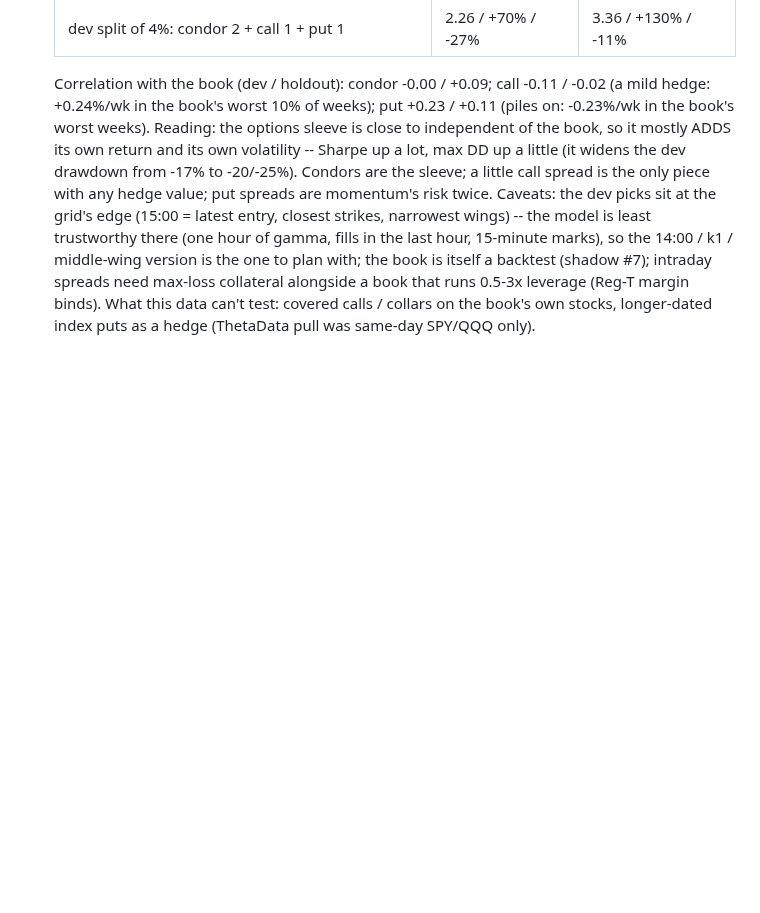
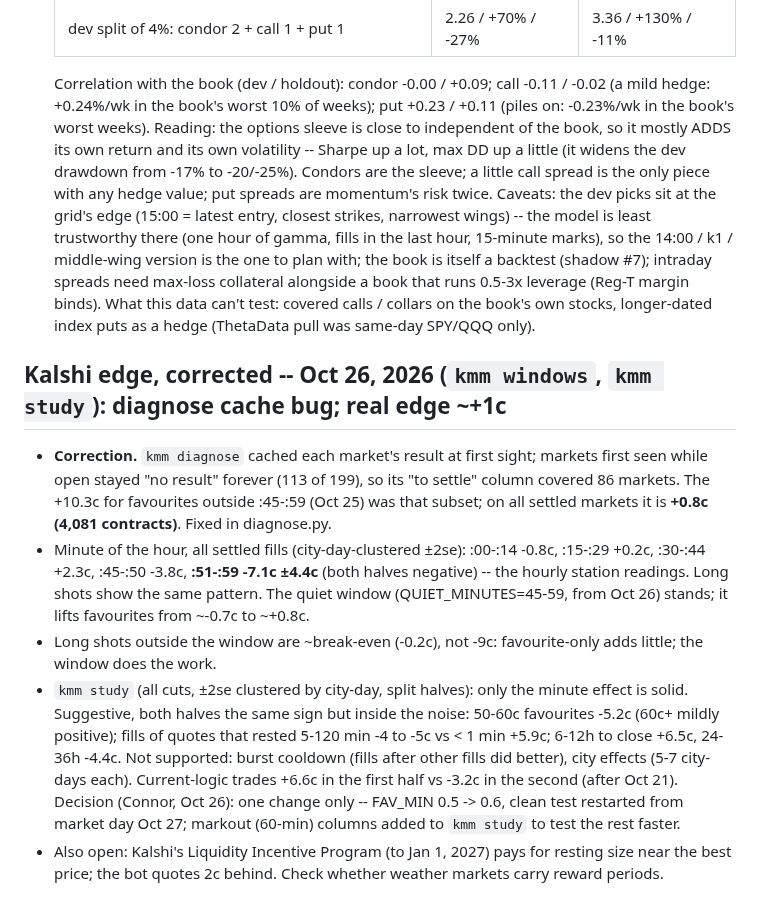
Before and after one commit to connormortoncbtx-sketch/momentum-system, a Markdown page: docs/2026-10_strategy_research.md, the part around the change. GitHub-like rendering; blank space fills up the shorter version.

Commit message:
research doc: Kalshi edge corrected (diagnose cache bug), study results, FAV_MIN 0.6
Co-Authored-By: Claude Opus 5.5 <noreply@anthropic.com>
Claude-Session: https://claude.ai/code/session_01NQksnTKH6U3HinFRXxz3fh

```diff
--- a/docs/2026-10_strategy_research.md
+++ b/docs/2026-10_strategy_research.md
@@ -2712,3 +2712,20 @@ options_candidates_daily.csv = daily strategy returns of 48 candidate variants).
   plan with; the book is itself a backtest (shadow #7); intraday spreads need max-loss collateral alongside a book
   that runs 0.5-3x leverage (Reg-T margin binds). What this data can't test: covered calls / collars on the book's
   own stocks, longer-dated index puts as a hedge (ThetaData pull was same-day SPY/QQQ only).
+
+## Kalshi edge, corrected -- Oct 26, 2026 (`kmm windows`, `kmm study`): diagnose cache bug; real edge ~+1c
+- **Correction.** `kmm diagnose` cached each market's result at first sight; markets first seen while open stayed
+  "no result" forever (113 of 199), so its "to settle" column covered 86 markets. The +10.3c for favourites outside
+  :45-:59 (Oct 25) was that subset; on all settled markets it is **+0.8c (4,081 contracts)**. Fixed in diagnose.py.
+- Minute of the hour, all settled fills (city-day-clustered ±2se): :00-:14 -0.8c, :15-:29 +0.2c, :30-:44 +2.3c,
+  :45-:50 -3.8c, **:51-:59 -7.1c ±4.4c** (both halves negative) -- the hourly station readings. Long shots show the same
+  pattern. The quiet window (QUIET_MINUTES=45-59, from Oct 26) stands; it lifts favourites from ~-0.7c to ~+0.8c.
+- Long shots outside the window are ~break-even (-0.2c), not -9c: favourite-only adds little; the window does the work.
+- `kmm study` (all cuts, ±2se clustered by city-day, split halves): only the minute effect is solid. Suggestive, both
+  halves the same sign but inside the noise: 50-60c favourites -5.2c (60c+ mildly positive); fills of quotes that
+  rested 5-120 min -4 to -5c vs < 1 min +5.9c; 6-12h to close +6.5c, 24-36h -4.4c. Not supported: burst cooldown
+  (fills after other fills did better), city effects (5-7 city-days each). Current-logic trades +6.6c in the first
+  half vs -3.2c in the second (after Oct 21). Decision (Connor, Oct 26): one change only -- FAV_MIN 0.5 -> 0.6, clean
+  test restarted from market day Oct 27; markout (60-min) columns added to `kmm study` to test the rest faster.
+- Also open: Kalshi's Liquidity Incentive Program (to Jan 1, 2027) pays for resting size near the best price; the bot
+  quotes 2c behind. Check whether weather markets carry reward periods.
```
